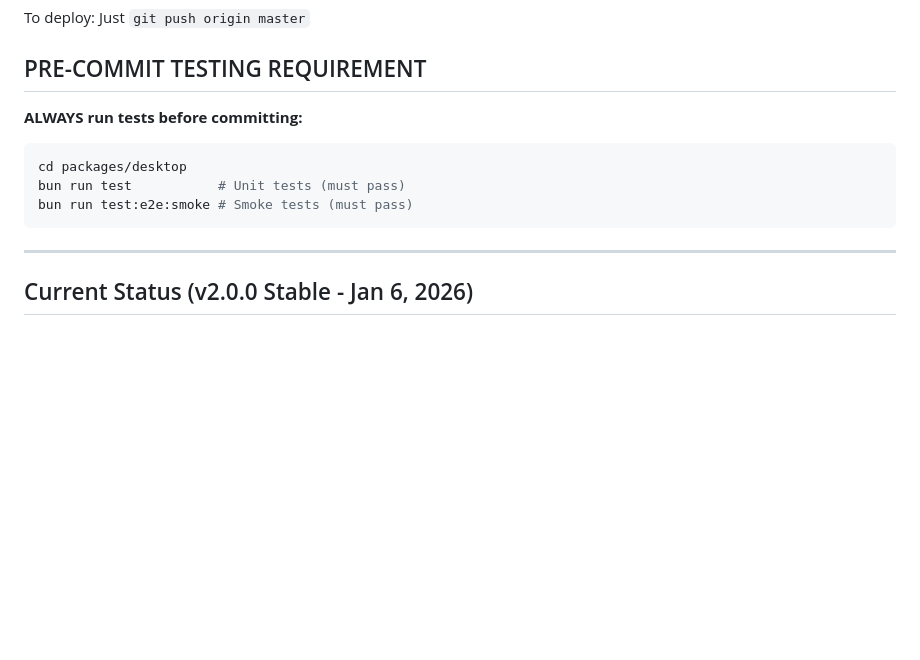
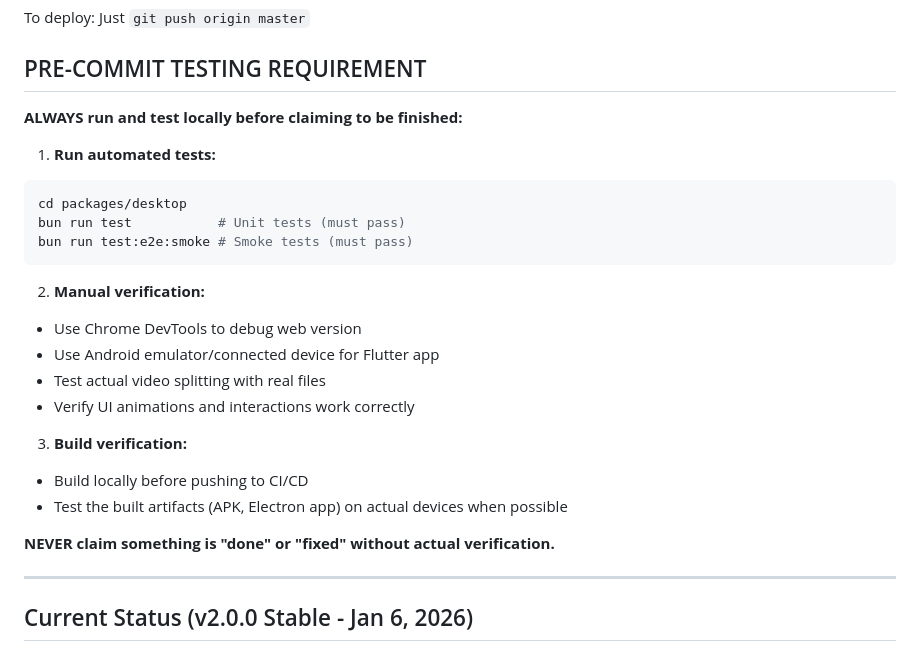
Before and after one commit to shootdaj/clipchop, a Markdown page: CLAUDE.md, the part around the change. Rendered like a GitHub page; blank space fills up the shorter version.

Commit message:
docs: Add comprehensive testing requirements to CLAUDE.md

````diff
--- a/CLAUDE.md
+++ b/CLAUDE.md
@@ -58,13 +58,26 @@ To deploy: Just `git push origin master`
 
 ## PRE-COMMIT TESTING REQUIREMENT
 
-**ALWAYS run tests before committing:**
+**ALWAYS run and test locally before claiming to be finished:**
 
+1. **Run automated tests:**
 ```bash
 cd packages/desktop
 bun run test           # Unit tests (must pass)
 bun run test:e2e:smoke # Smoke tests (must pass)
 ```
+
+2. **Manual verification:**
+- Use Chrome DevTools to debug web version
+- Use Android emulator/connected device for Flutter app
+- Test actual video splitting with real files
+- Verify UI animations and interactions work correctly
+
+3. **Build verification:**
+- Build locally before pushing to CI/CD
+- Test the built artifacts (APK, Electron app) on actual devices when possible
+
+**NEVER claim something is "done" or "fixed" without actual verification.**
 
 ---
 
````
